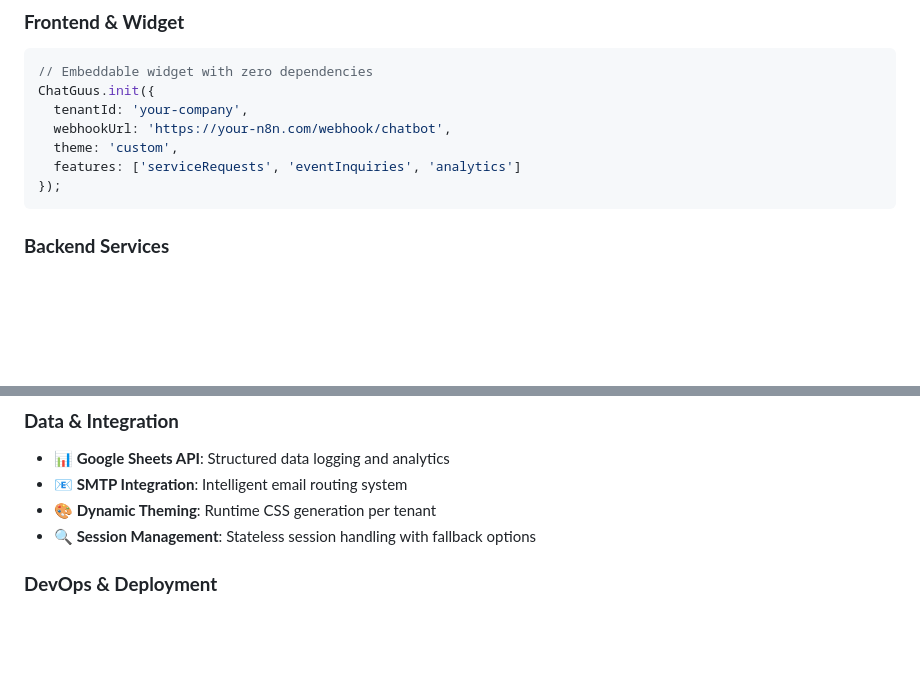
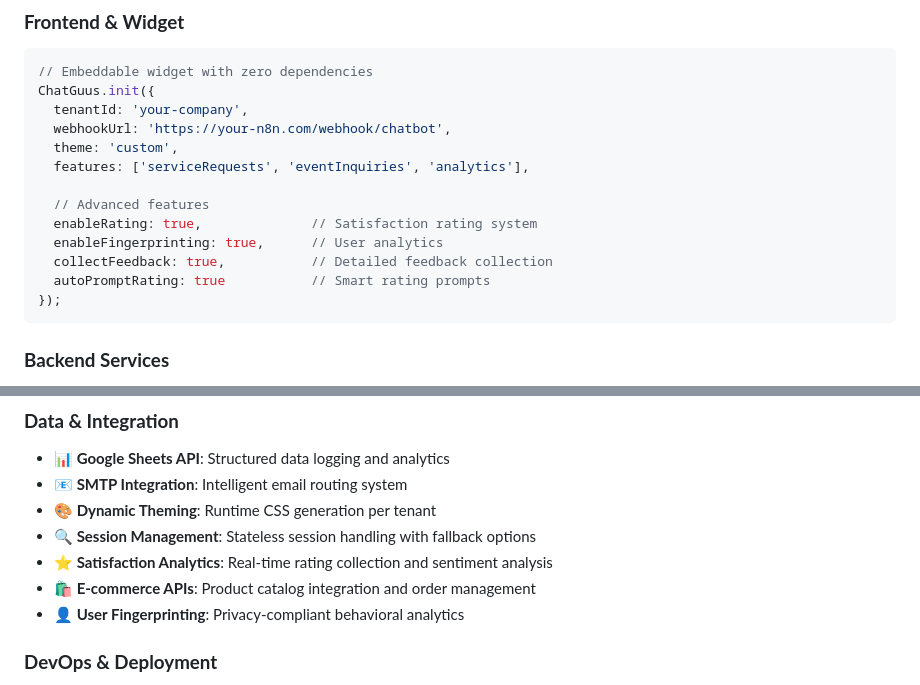
Before and after one commit to svenjens/n8n-chatbot, a Markdown page: README.md, 2 parts joined by grey strips. GitHub-like rendering; blank space fills up the shorter version.

````diff
--- a/README.md
+++ b/README.md
@@ -52,7 +58,13 @@ ChatGuus.init({
   tenantId: 'your-company',
   webhookUrl: 'https://your-n8n.com/webhook/chatbot',
   theme: 'custom',
-  features: ['serviceRequests', 'eventInquiries', 'analytics']
+  features: ['serviceRequests', 'eventInquiries', 'analytics'],
+
+  // Advanced features
+  enableRating: true,              // Satisfaction rating system
+  enableFingerprinting: true,      // User analytics
+  collectFeedback: true,           // Detailed feedback collection
+  autoPromptRating: true           // Smart rating prompts
 });
 ```
 
@@ -67,6 +79,9 @@ ChatGuus.init({
 - **📧 SMTP Integration**: Intelligent email routing system
 - **🎨 Dynamic Theming**: Runtime CSS generation per tenant
 - **🔍 Session Management**: Stateless session handling with fallback options
+- **⭐ Satisfaction Analytics**: Real-time rating collection and sentiment analysis
+- **🛍️ E-commerce APIs**: Product catalog integration and order management
+- **👤 User Fingerprinting**: Privacy-compliant behavioral analytics
 
 ### **DevOps & Deployment**
 - **🚀 Netlify**: Serverless deployment with global CDN
````
Also changed, not shown: other parts of README.md (+19 -12 lines).
